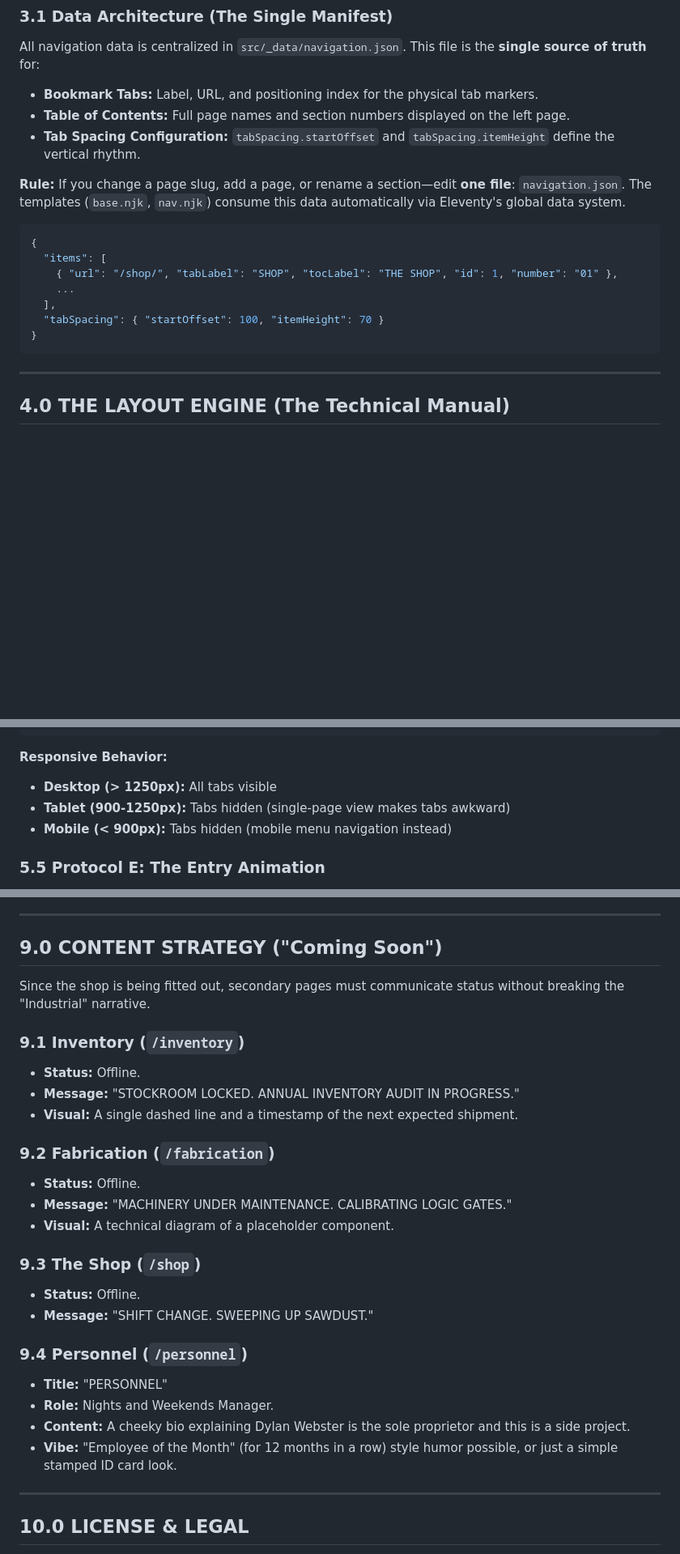
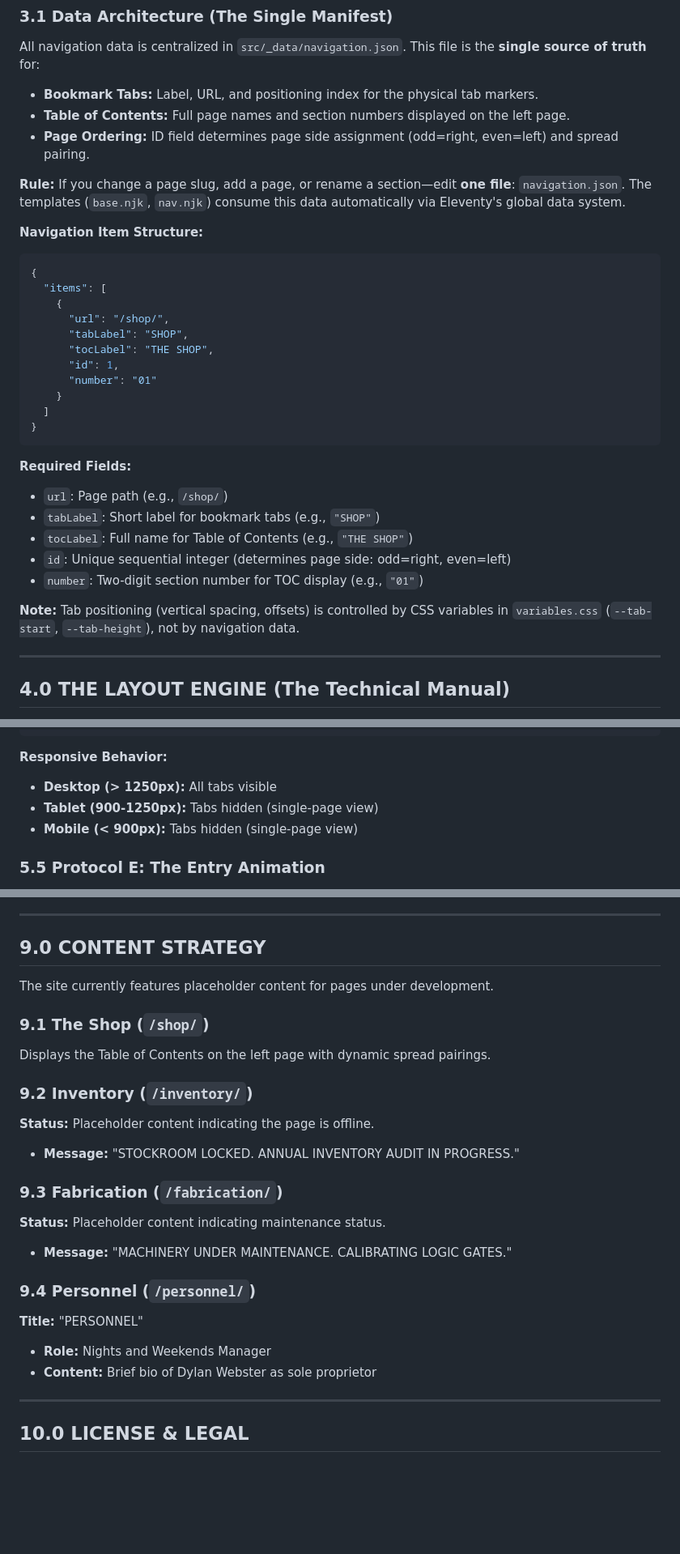
Before and after one commit to cooperstlogic/cooper-st-logic-shop, a Markdown page: shop-manual.md, 3 parts joined by grey strips. Shown at 81% size. Drawn GitHub-style; blank space fills up the shorter version.

````diff
--- a/shop-manual.md
+++ b/shop-manual.md
@@ -94,19 +92,34 @@ All navigation data is centralized in `src/_data/navigation.json`. This file is
 
 - **Bookmark Tabs:** Label, URL, and positioning index for the physical tab markers.
 - **Table of Contents:** Full page names and section numbers displayed on the left page.
-- **Tab Spacing Configuration:** `tabSpacing.startOffset` and `tabSpacing.itemHeight` define the vertical rhythm.
+- **Page Ordering:** ID field determines page side assignment (odd=right, even=left) and spread pairing.
 
 **Rule:** If you change a page slug, add a page, or rename a section—edit **one file**: `navigation.json`. The templates (`base.njk`, `nav.njk`) consume this data automatically via Eleventy's global data system.
+
+**Navigation Item Structure:**
 
 ```json
 {
   "items": [
-    { "url": "/shop/", "tabLabel": "SHOP", "tocLabel": "THE SHOP", "id": 1, "number": "01" },
-    ...
-  ],
-  "tabSpacing": { "startOffset": 100, "itemHeight": 70 }
+    {
+      "url": "/shop/",
+      "tabLabel": "SHOP",
+      "tocLabel": "THE SHOP",
+      "id": 1,
+      "number": "01"
+    }
+  ]
 }
 ```
+
+**Required Fields:**
+- `url`: Page path (e.g., `/shop/`)
+- `tabLabel`: Short label for bookmark tabs (e.g., `"SHOP"`)
+- `tocLabel`: Full name for Table of Contents (e.g., `"THE SHOP"`)
+- `id`: Unique sequential integer (determines page side: odd=right, even=left)
+- `number`: Two-digit section number for TOC display (e.g., `"01"`)
+
+**Note:** Tab positioning (vertical spacing, offsets) is controlled by CSS variables in `variables.css` (`--tab-start`, `--tab-height`), not by navigation data.
 
 ---
 
@@ -916,8 +928,8 @@ Tabs switch sides based on the current spread position, simulating a physical bo
 
 **Responsive Behavior:**
 - **Desktop (> 1250px):** All tabs visible
-- **Tablet (900-1250px):** Tabs hidden (single-page view makes tabs awkward)
-- **Mobile (< 900px):** Tabs hidden (mobile menu navigation instead)
+- **Tablet (900-1250px):** Tabs hidden (single-page view)
+- **Mobile (< 900px):** Tabs hidden (single-page view)
 
 ### 5.5 Protocol E: The Entry Animation
 
@@ -1089,33 +1096,29 @@ All imagery must pass through the **Dither Protocol**.
 
 ---
 
-## 9.0 CONTENT STRATEGY ("Coming Soon")
+## 9.0 CONTENT STRATEGY
 
-Since the shop is being fitted out, secondary pages must communicate status without breaking the "Industrial" narrative.
+The site currently features placeholder content for pages under development.
 
-### 9.1 Inventory (`/inventory`)
+### 9.1 The Shop (`/shop/`)
 
-- **Status:** Offline.
+Displays the Table of Contents on the left page with dynamic spread pairings.
+
+### 9.2 Inventory (`/inventory/`)
+
+**Status:** Placeholder content indicating the page is offline.
 - **Message:** "STOCKROOM LOCKED. ANNUAL INVENTORY AUDIT IN PROGRESS."
-- **Visual:** A single dashed line and a timestamp of the next expected shipment.
 
-### 9.2 Fabrication (`/fabrication`)
+### 9.3 Fabrication (`/fabrication/`)
 
-- **Status:** Offline.
+**Status:** Placeholder content indicating maintenance status.
 - **Message:** "MACHINERY UNDER MAINTENANCE. CALIBRATING LOGIC GATES."
-- **Visual:** A technical diagram of a placeholder component.
 
-### 9.3 The Shop (`/shop`)
+### 9.4 Personnel (`/personnel/`)
 
-- **Status:** Offline.
-- **Message:** "SHIFT CHANGE. SWEEPING UP SAWDUST."
-
-### 9.4 Personnel (`/personnel`)
-
-- **Title:** "PERSONNEL"
-- **Role:** Nights and Weekends Manager.
-- **Content:** A cheeky bio explaining Dylan Webster is the sole proprietor and this is a side project.
-- **Vibe:** "Employee of the Month" (for 12 months in a row) style humor possible, or just a simple stamped ID card look.
+**Title:** "PERSONNEL"
+- **Role:** Nights and Weekends Manager
+- **Content:** Brief bio of Dylan Webster as sole proprietor
 
 ---
 
````
Also changed, not shown: other parts of shop-manual.md (+6 -14 lines).
